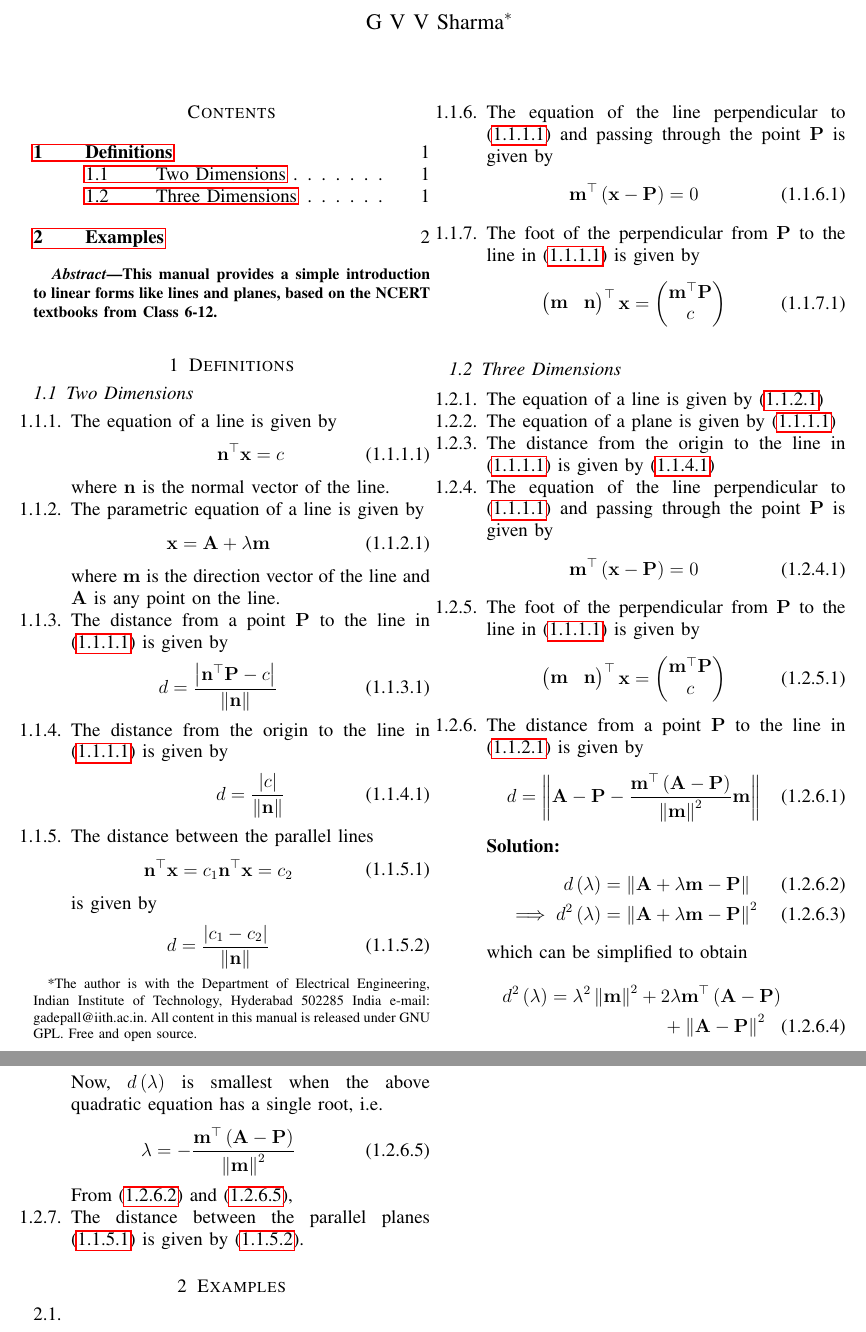
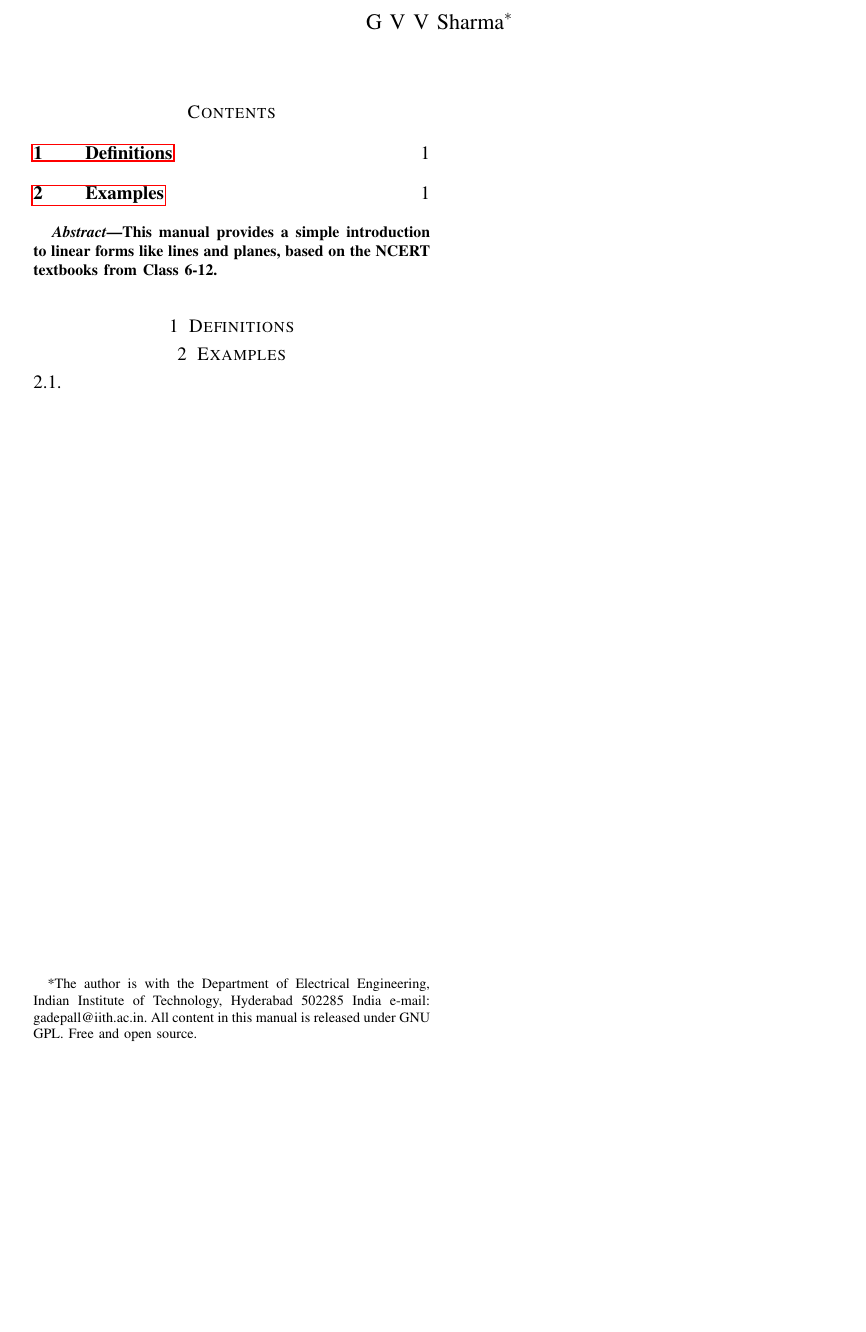
Before and after one commit to gadepall/ncert-linear, a LaTeX paper (defs/gvv_linear_defs.tex): two parts of pages 1 and 2 of 2 before the commit and part of the page after it, the two joined at a grey line, cut so that both start at the same text, the shorter picture padded with empty space. Compiled offline with pdfLaTeX.

```diff
--- a/defs/gvv_linear_defs.tex
+++ b/defs/gvv_linear_defs.tex
@@ -287,128 +287,6 @@
 \end{abstract}
 
 \section{Definitions}
-\subsection{Two Dimensions}
-\renewcommand{\theequation}{\theenumi}
-%\begin{enumerate}[label=\arabic*.,ref=\theenumi]
-\begin{enumerate}[label=\thesubsection.\arabic*.,ref=\thesubsection.\theenumi]
-\numberwithin{equation}{enumi}
-\item The equation of a line  is given by
-\begin{align}
-	\label{eq:normal_line}
-   \vec{n}^{\top}\vec{x} = c
-\end{align}
-		where $\vec{n}$ is the normal vector of the line.
-\item The parametric equation of a line  is given by
-\begin{align}
-	\label{eq:dir_line}
-	\vec{x} = \vec{A} + \lambda \vec{m}
-\end{align}
-		where $\vec{m}$ is the direction vector of the line and $\vec{A}$ is any point on the line.
-	\item The distance from a point $\vec{P}$ to the line  in
-	\eqref{eq:normal_line}
-	is given by
-\begin{align}
-	d = \frac{\abs{   \vec{n}^{\top}\vec{P}-c }}{\norm{\vec{n}}}
-\end{align}
-	\item The distance from the origin to the line  in
-	\eqref{eq:normal_line}
-	is given by
-\begin{align}
-	\label{eq:dist_line_2d_orig}
-	d = \frac{\abs{   c }}{\norm{\vec{n}}}
-\end{align}
-\item The distance between the parallel lines
-\begin{align}
-	\label{eq:parallel_lines}
-	\begin{split}
-   \vec{n}^{\top}\vec{x} = c_1
-   \vec{n}^{\top}\vec{x} = c_2
-	\end{split}
-\end{align}
-is given by
-\begin{align}
-	\label{eq:dist_lines_2d}
-	d = \frac{\abs{   c_1-c_2 }}{\norm{\vec{n}}}
-\end{align}
-\item The equation of the line perpendicular to
-	\eqref{eq:normal_line}
-		and passing through the point $\vec{P}$ is given by
-\begin{align}
-	\vec{m}^{\top}\brak{\vec{x}-\vec{P}}  = 0
-\end{align}
-\item The foot of the perpendicular from $\vec{P}$ to the line in
-	\eqref{eq:normal_line}
-	is given by
-\begin{align}
-	\myvec{ \vec{m} & \vec{n}}^{\top}\vec{x}= \myvec{\vec{m}^{\top}\vec{P}\\ c }
-\end{align}
-%
-\end{enumerate}
-
-\subsection{Three Dimensions}
-\renewcommand{\theequation}{\theenumi}
-%\begin{enumerate}[label=\arabic*.,ref=\theenumi]
-\begin{enumerate}[label=\thesubsection.\arabic*.,ref=\thesubsection.\theenumi]
-\numberwithin{equation}{enumi}
-\item The equation of a line  is given by
-	\eqref{eq:dir_line}
-	\item The equation of a plane is given by
-	\eqref{eq:normal_line}
-	\item The distance from the origin to the line  in
-	\eqref{eq:normal_line}
-	is given by
-	\eqref{eq:dist_line_2d_orig}
-\item The equation of the line perpendicular to
-	\eqref{eq:normal_line}
-		and passing through the point $\vec{P}$ is given by
-\begin{align}
-	\vec{m}^{\top}\brak{\vec{x}-\vec{P}}  = 0
-\end{align}
-\item The foot of the perpendicular from $\vec{P}$ to the line in
-	\eqref{eq:normal_line}
-	is given by
-\begin{align}
-	\myvec{ \vec{m} & \vec{n}}^{\top}\vec{x}= \myvec{\vec{m}^{\top}\vec{P}\\ c }
-\end{align}
-%
-\item The distance from a point $\vec{P}$  to the line in
-	\eqref{eq:dir_line} is given by
-\begin{align}
-	\label{dist_3d_def_final}
-	d =\norm{\vec{A}  -\vec{P}
- -\frac{\vec{m}^{\top}\brak{\vec{A}
-			-\vec{P}}}
-			{ \norm{\vec{m}}^2}
-	\vec{m}}
-		\end{align}
-		\solution
-\begin{align}
-	\label{dist_3d_def}
-	d\brak{\lambda } &=\norm{\vec{A} + \lambda \vec{m}-\vec{P}}
-	\\
-\implies 	d^2\brak{\lambda } &=\norm{\vec{A} + \lambda \vec{m}-\vec{P}}^2
-\end{align}
-which can be simplified to obtain
-		\begin{multline}
-	d^2\brak{\lambda } =\lambda^2 \norm{\vec{m}}^2+2\lambda \vec{m}^{\top}\brak{\vec{A}
-			-\vec{P}}
-			\\
-			+\norm{\vec{A} -\vec{P}}^2
-		\end{multline}
-
-		Now, $d\brak{\lambda}$ is smallest when the above quadratic equation has a single root, i.e.
-		\begin{align}
-			\lambda = -\frac{\vec{m}^{\top}\brak{\vec{A}
-			-\vec{P}}}
-			{ \norm{\vec{m}}^2}
-			\label{dist_3d_lam}
-		\end{align}
-From 	\eqref{dist_3d_def} and \eqref{dist_3d_lam},
-\item The distance between the parallel planes
-	\eqref{eq:parallel_lines}
-	is given by
-	\eqref{eq:dist_lines_2d}.
-\end{enumerate}
 \section{Examples}
 %\subsection{Two Dimensions}
 \renewcommand{\theequation}{\theenumi}
```
Also changed, not shown: defs/gvv_linear_defs.pdf, 3 other files.
